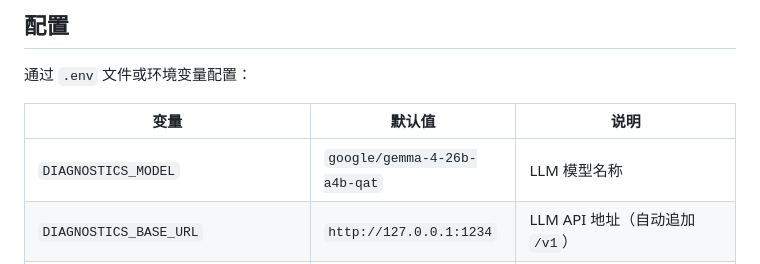
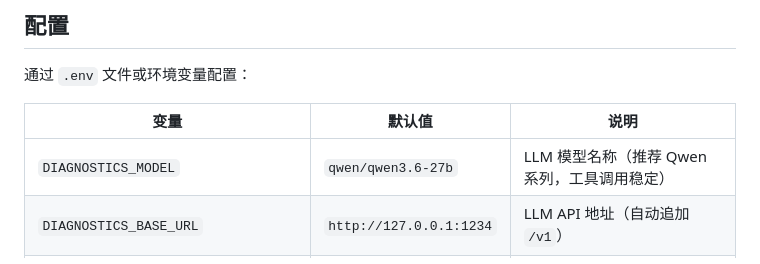
Before and after one commit to kangxiaoning/diagnostics, a Markdown page: README.md, the part around the change. Rendered like a GitHub page.

Commit message:
docs: update default model to qwen/qwen3.6-27b

```diff
--- a/README.md
+++ b/README.md
@@ -674,7 +674,7 @@ diagnostics/
 
 | 变量 | 默认值 | 说明 |
 |---|---|---|
-| `DIAGNOSTICS_MODEL` | `google/gemma-4-26b-a4b-qat` | LLM 模型名称 |
+| `DIAGNOSTICS_MODEL` | `qwen/qwen3.6-27b` | LLM 模型名称（推荐 Qwen 系列，工具调用稳定） |
 | `DIAGNOSTICS_BASE_URL` | `http://127.0.0.1:1234` | LLM API 地址（自动追加 `/v1`） |
 | `DIAGNOSTICS_API_KEY` | `lm-studio` | API 密钥（也支持 `LM_STUDIO_API_KEY`、`LM_API_TOKEN`） |
 | `DIAGNOSTICS_TEMPERATURE` | `0.2` | LLM 温度参数 |
```
